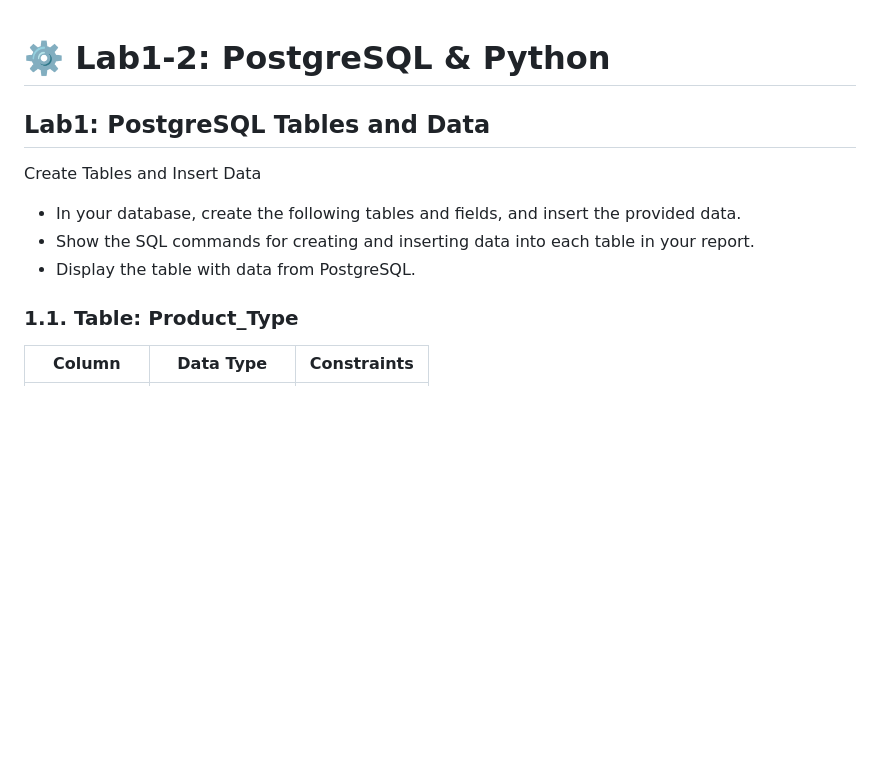
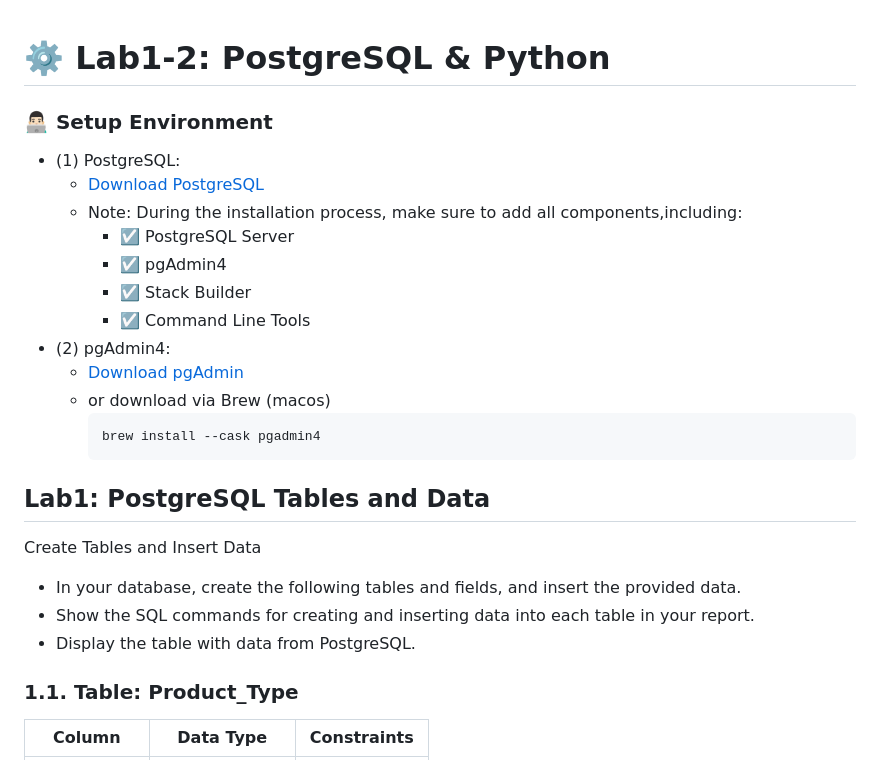
Before and after one commit to ChotanansubSoph/CPE393-Summer-2023, a Markdown page: 19JUN2024-PostgreSQL-Python/README.md, the part around the change. GitHub-like rendering; blank space fills up the shorter version.

Commit message:
📝 Update README.md

````diff
--- a/19JUN2024-PostgreSQL-Python/README.md
+++ b/19JUN2024-PostgreSQL-Python/README.md
@@ -1,12 +1,28 @@
 # ⚙️ Lab1-2: PostgreSQL & Python
+
+### 👨🏻‍💻 Setup Environment
+- (1) PostgreSQL:
+  - [Download PostgreSQL](https://www.postgresql.org/download/)
+  - Note: During the installation process, make sure to add all components,including:
+      - ☑️ PostgreSQL Server
+      - ☑️ pgAdmin4
+      - ☑️ Stack Builder
+      - ☑️ Command Line Tools
+- (2) pgAdmin4:
+    - [Download pgAdmin](https://www.pgadmin.org/download/)
+    - or download via Brew (macos)
+      ```shell
+      brew install --cask pgadmin4
+      ```
 
 ## Lab1:  PostgreSQL Tables and Data
 
 Create Tables and Insert Data
-
 - In your database, create the following tables and fields, and insert the provided data.
 - Show the SQL commands for creating and inserting data into each table in your report.
 - Display the table with data from PostgreSQL.
+
+
 
 ### 1.1. Table: Product_Type
 
````
